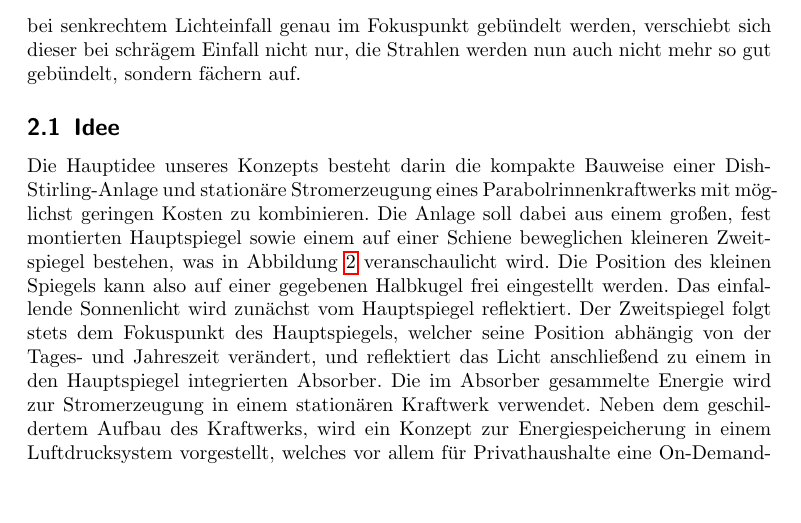
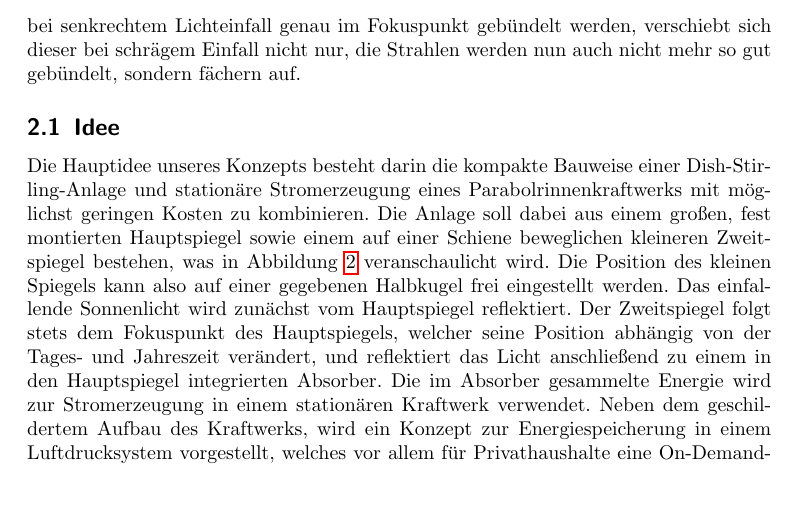
Before and after one commit to kalectro/MaxRayPower, a LaTeX document (Dokumentation/Ausarbeitung.tex): part of page 2 of 7, cut so that both start at the same text. Compiled offline with pdfLaTeX; a missing bibliography style is replaced by a similar one.

Commit message:
Abgabe-PDF kompiliert. Sehr gut Leute, danke fuer die Stressarbeit.

```diff
--- a/Dokumentation/Ausarbeitung.tex
+++ b/Dokumentation/Ausarbeitung.tex
@@ -54,7 +54,7 @@ Das Ergebnis ist in Abbildung~\ref{pic:2dreflektion} zu sehen. Während die Stra
 bei schrägem Einfall nicht nur, die Strahlen werden nun auch nicht mehr so gut gebündelt, sondern fächern auf.
 
 \subsection{Idee}
-Die Hauptidee unseres Konzepts besteht darin die kompakte Bauweise einer Dish-Stirling-Anlage und stationäre Stromerzeugung eines Parabolrinnenkraftwerks mit möglichst geringen Kosten zu kombinieren. Die Anlage soll dabei aus einem großen, fest montierten Hauptspiegel sowie einem auf einer Schiene beweglichen kleineren Zweitspiegel bestehen, was in Abbildung~\ref{pic:system_rendered} veranschaulicht wird. Die Position des kleinen Spiegels kann also auf einer gegebenen Halbkugel frei eingestellt werden.
+Die Hauptidee unseres Konzepts besteht darin die kompakte Bauweise einer Dish-Stir"-ling-An"-la"-ge und stationä"-re Strom"-erzeugung eines Parabolrinnenkraftwerks mit mög"-lichst geringen Kosten zu kombinieren. Die Anlage soll dabei aus einem großen, fest montierten Hauptspiegel sowie einem auf einer Schiene beweglichen kleineren Zweitspiegel bestehen, was in Abbildung~\ref{pic:system_rendered} veranschaulicht wird. Die Position des kleinen Spiegels kann also auf einer gegebenen Halbkugel frei eingestellt werden.
 \begin{figure}[htb]
 	\centering
 	\includegraphics[width=\textwidth]{images/SMALL_MIRROR}
```
Also changed, not shown: Dokumentation/Ausarbeitung.pdf (added).
